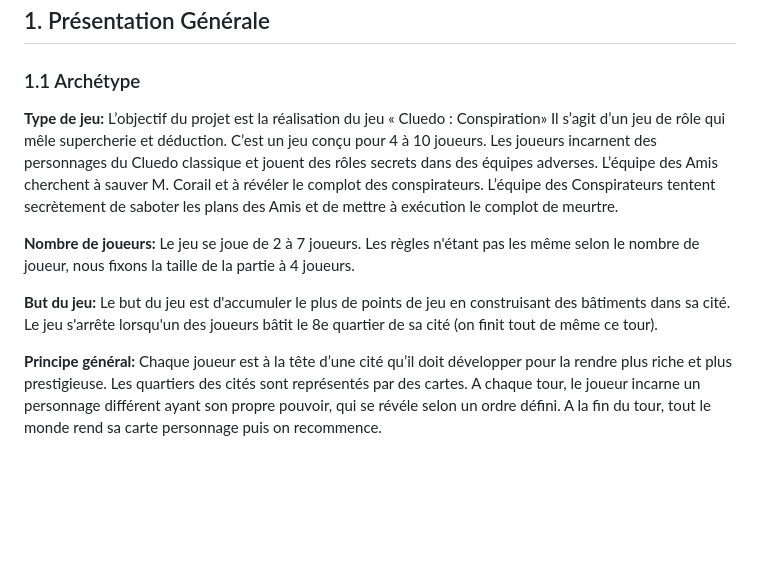
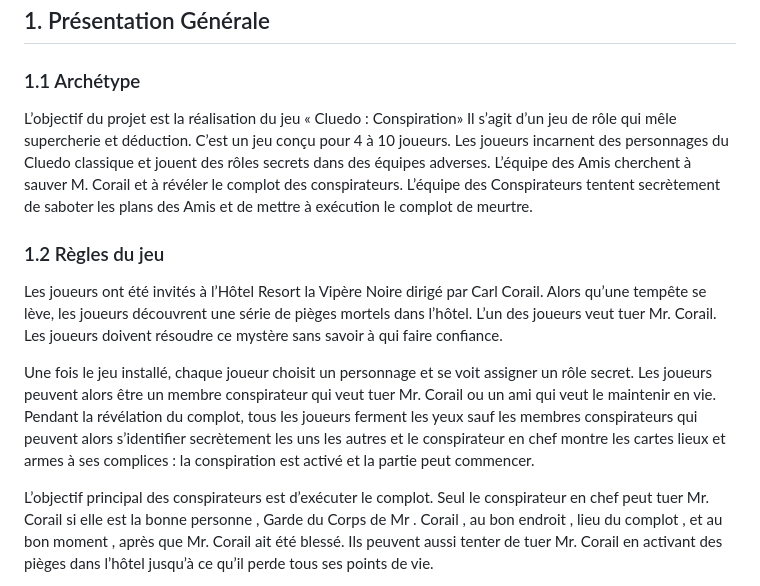
Before and after one commit to ImadeBouziane/PLT, a Markdown page: rapport/Rapport.md, the part around one of its changes. GitHub-like rendering; blank space fills up the shorter version.

```diff
--- a/rapport/Rapport.md
+++ b/rapport/Rapport.md
@@ -6,15 +6,12 @@
 
 ### 1.1 Archétype
 
-**Type de jeu:**
 L’objectif du projet est la réalisation du jeu « Cluedo : Conspiration» Il s’agit d’un jeu de rôle  qui mêle supercherie et déduction. C’est un jeu conçu pour 4 à 10 joueurs. Les joueurs incarnent des personnages du Cluedo classique et jouent des rôles secrets dans des équipes adverses. L’équipe des Amis cherchent à sauver M. Corail et à révéler le complot des conspirateurs. L’équipe des Conspirateurs tentent secrètement de saboter les plans des Amis et de mettre à exécution le complot de meurtre.
 
-**Nombre de joueurs:**
-Le jeu se joue de 2 à 7 joueurs. Les règles n'étant pas les même selon le nombre de joueur, nous fixons la taille de la partie à 4 joueurs.
+### 1.2 Règles du jeu
+Les joueurs ont été invités à l’Hôtel Resort la Vipère Noire dirigé par Carl Corail. Alors qu’une tempête se lève, les joueurs découvrent une série de pièges mortels dans l’hôtel. L’un des joueurs veut tuer Mr. Corail. Les joueurs doivent résoudre ce mystère sans savoir à qui faire confiance.
 
-**But du jeu:**
-Le but du jeu est d'accumuler le plus de points de jeu en construisant des bâtiments dans sa cité. Le jeu s'arrête lorsqu'un des joueurs bâtit le 8e quartier de sa cité (on finit tout de même ce tour).
+Une fois le jeu installé, chaque joueur choisit un personnage et se voit assigner un rôle secret. Les joueurs peuvent alors être un membre conspirateur qui veut tuer Mr. Corail ou un ami qui veut le maintenir en vie. Pendant la révélation du complot, tous les joueurs ferment les yeux sauf  les membres conspirateurs qui peuvent alors s’identifier secrètement les uns les autres et le conspirateur en chef montre les cartes lieux et armes à ses complices :  la conspiration est activé et la partie peut commencer.
 
-**Principe général:**
-Chaque joueur est à la tête d’une cité qu’il doit développer pour la rendre plus riche et plus prestigieuse. Les quartiers des cités sont représentés par des cartes. A chaque tour, le joueur incarne un personnage différent ayant son propre pouvoir, qui se révéle selon un ordre défini. A la fin du tour, tout le monde rend sa carte personnage puis on recommence.
+L’objectif principal des conspirateurs est d’exécuter le complot. Seul le conspirateur en chef peut tuer Mr. Corail si elle est la bonne personne , Garde du Corps de Mr . Corail , au bon endroit , lieu du complot , et au bon moment , après que Mr. Corail ait été blessé. Ils peuvent aussi tenter de tuer Mr. Corail en activant des pièges dans l’hôtel jusqu’à ce qu’il perde tous ses points de vie.
 
```
Also changed, not shown: other parts of rapport/Rapport.md (+14 -1 lines).
